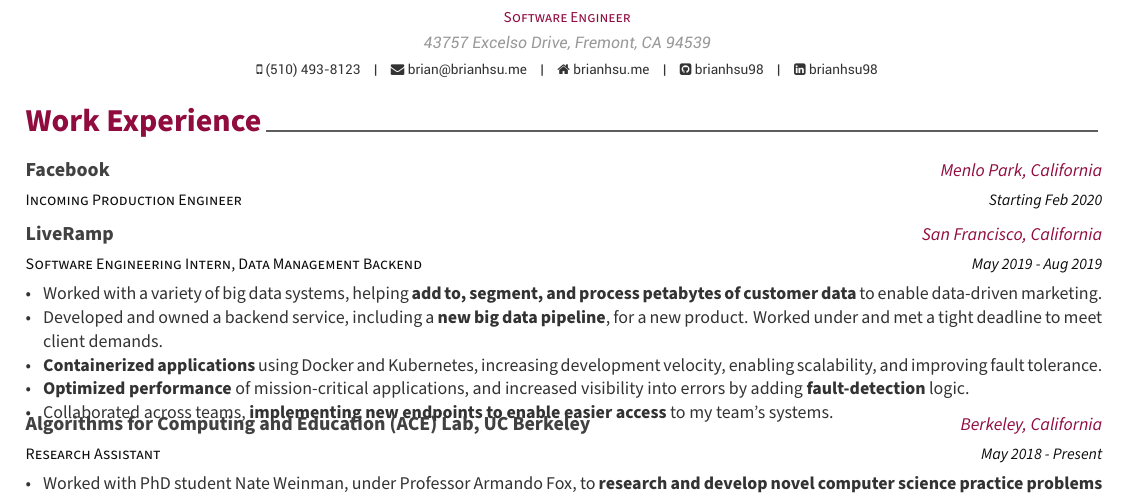
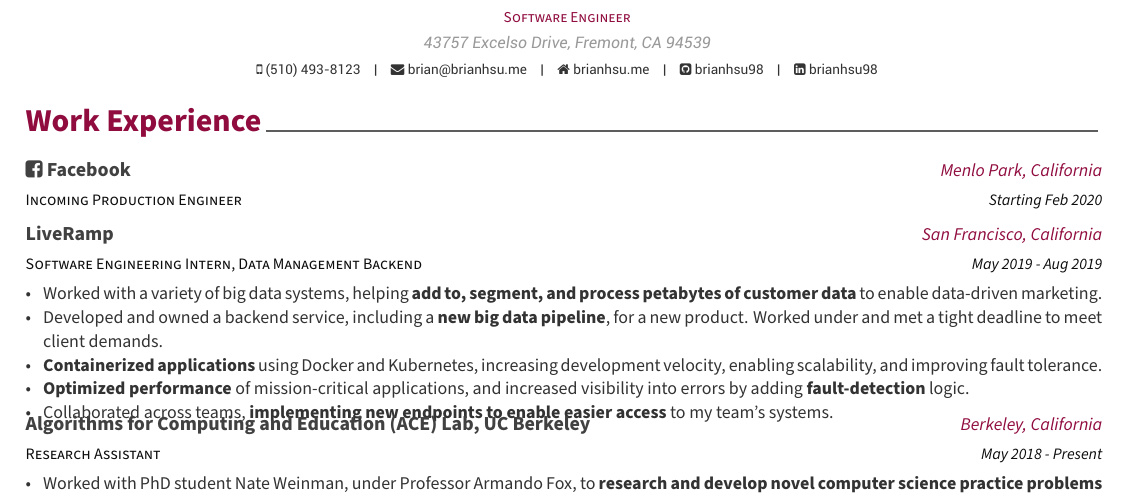
Before and after one commit to brianhsu98/resume2, a LaTeX CV (Resume_BrianHsu.tex, which reads resume/experience.tex): part of the page, cut so that both start at the same text. Compiled offline with XeLaTeX.

Commit message:
Added facebook icon

```diff
--- a/resume/experience.tex
+++ b/resume/experience.tex
@@ -13,7 +13,7 @@
 %---------------------------------------------------------
 \cventry
 {Incoming Production Engineer}
-{Facebook}
+{\faFacebookSquare \acvHeaderIconSep Facebook}
 {Menlo Park, California}
 {Starting Feb 2020}
 {}
```
Also changed, not shown: Resume_BrianHsu.pdf.
